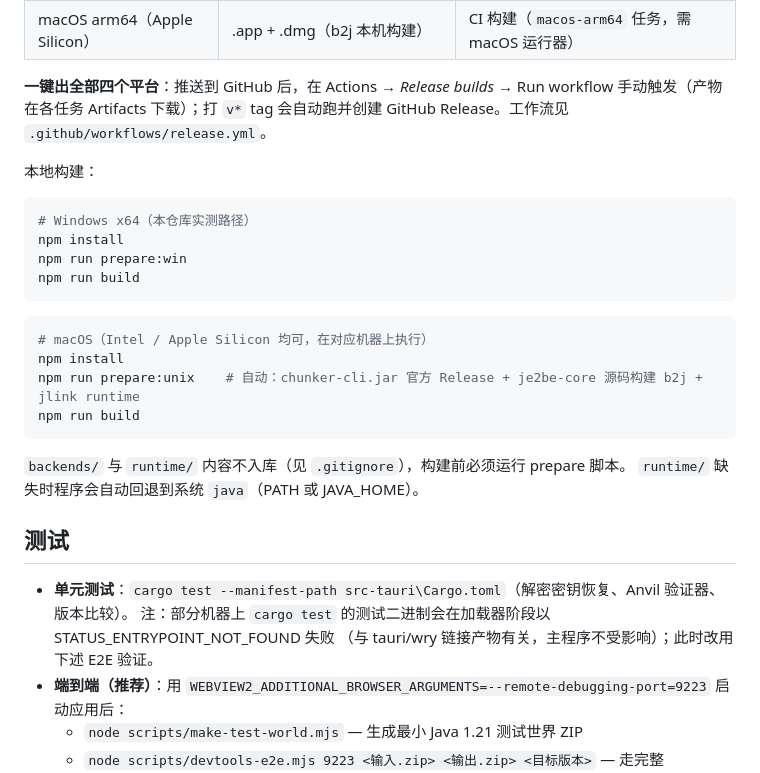
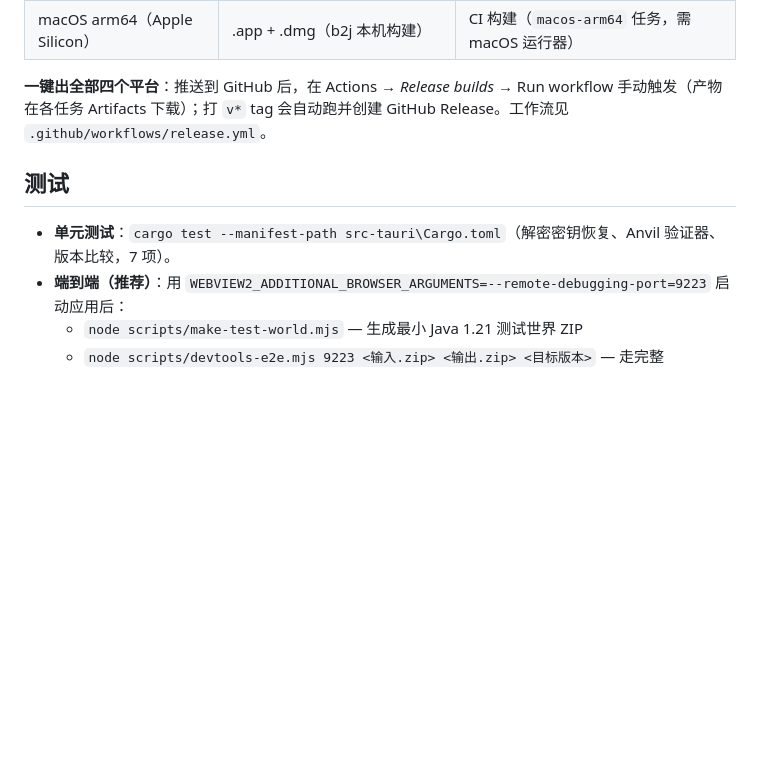
Before and after one commit to MosesMuxiXie/NeteaseWorldConverter, a Markdown page: README.md, the part around the change. GitHub-like rendering; blank space fills up the shorter version.

Commit message:
README：更新测试章节（cargo test 已修复）并去除重复段落

````diff
--- a/README.md
+++ b/README.md
@@ -70,30 +70,9 @@ npm run build
 
 **一键出全部四个平台**：推送到 GitHub 后，在 Actions → *Release builds* → Run workflow 手动触发（产物在各任务 Artifacts 下载）；打 `v*` tag 会自动跑并创建 GitHub Release。工作流见 `.github/workflows/release.yml`。
 
-本地构建：
-
-```powershell
-# Windows x64（本仓库实测路径）
-npm install
-npm run prepare:win
-npm run build
-```
-
-```bash
-# macOS（Intel / Apple Silicon 均可，在对应机器上执行）
-npm install
-npm run prepare:unix    # 自动：chunker-cli.jar 官方 Release + je2be-core 源码构建 b2j + jlink runtime
-npm run build
-```
-
-`backends/` 与 `runtime/` 内容不入库（见 `.gitignore`），构建前必须运行 prepare 脚本。
-`runtime/` 缺失时程序会自动回退到系统 `java`（PATH 或 JAVA_HOME）。
-
 ## 测试
 
-- **单元测试**：`cargo test --manifest-path src-tauri\Cargo.toml`（解密密钥恢复、Anvil 验证器、版本比较）。
-  注：部分机器上 `cargo test` 的测试二进制会在加载器阶段以 STATUS_ENTRYPOINT_NOT_FOUND 失败
-  （与 tauri/wry 链接产物有关，主程序不受影响）；此时改用下述 E2E 验证。
+- **单元测试**：`cargo test --manifest-path src-tauri\Cargo.toml`（解密密钥恢复、Anvil 验证器、版本比较，7 项）。
 - **端到端（推荐）**：用 `WEBVIEW2_ADDITIONAL_BROWSER_ARGUMENTS=--remote-debugging-port=9223` 启动应用后：
   - `node scripts/make-test-world.mjs` — 生成最小 Java 1.21 测试世界 ZIP
   - `node scripts/devtools-e2e.mjs 9223 <输入.zip> <输出.zip> <目标版本>` — 走完整 analyze→convert→save 流程
````
